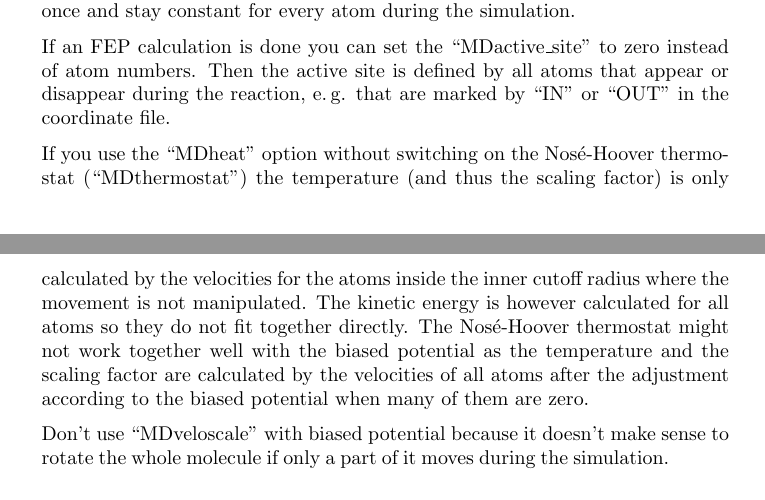
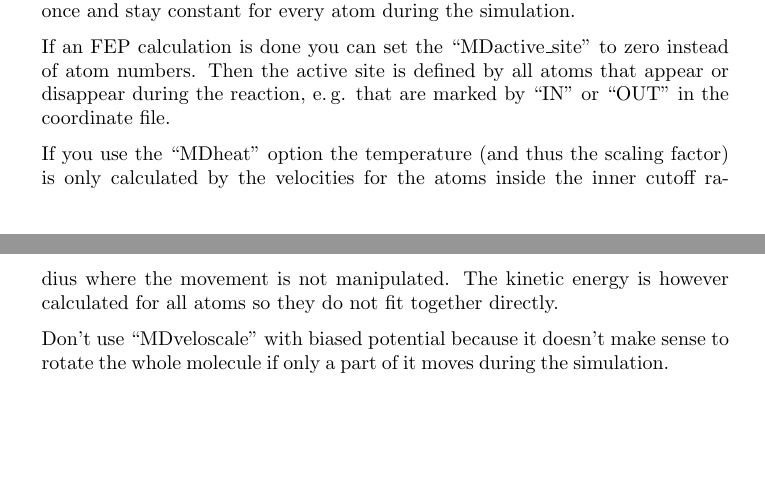
Before and after one commit to AKEngels/CAST, a LaTeX document (manual/castmanual.tex): two parts of pages 26 and 27 of 57, joined at a grey line, cut so that both start at the same text, the shorter picture padded with empty space. Compiled offline with pdfLaTeX.

Commit message:
update manual

```diff
--- a/manual/castmanual.tex
+++ b/manual/castmanual.tex
@@ -704,7 +704,7 @@ If you disable the option ``MDthermostat'' a simple velocity scaling is used for
 
 If an FEP calculation is done you can set the ``MDactive\_site'' to zero instead of atom numbers. Then the active site is defined by all atoms that appear or disappear during the reaction, e.\,g. that are marked by ``IN'' or ``OUT'' in the coordinate file.
 
-If you use the ``MDheat'' option without switching on the Nosé-Hoover thermostat (``MDthermostat'') the temperature (and thus the scaling factor) is only calculated by the velocities for the atoms inside the inner cutoff radius where the movement is not manipulated. The kinetic energy is however calculated for all atoms so they do not fit together directly. The Nosé-Hoover thermostat might not work together well with the biased potential as the temperature and the scaling factor are calculated by the velocities of all atoms after the adjustment according to the biased potential when many of them are zero.
+If you use the ``MDheat'' option the temperature (and thus the scaling factor) is only calculated by the velocities for the atoms inside the inner cutoff radius where the movement is not manipulated. The kinetic energy is however calculated for all atoms so they do not fit together directly.
 
 Don't use ``MDveloscale'' with biased potential because it doesn't make sense to rotate the whole molecule if only a part of it moves during the simulation.
 
```
